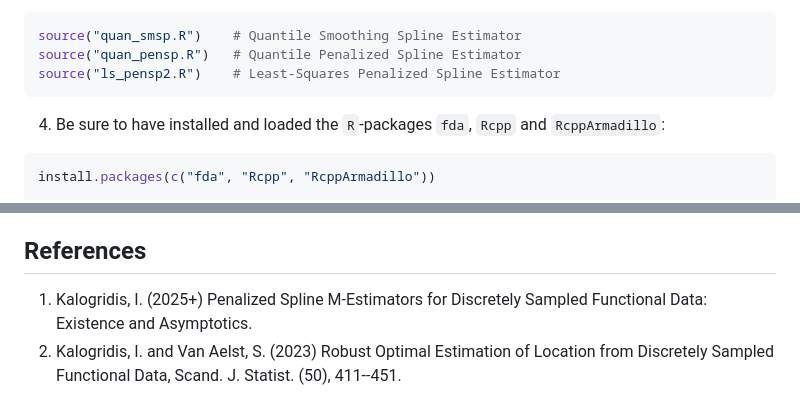
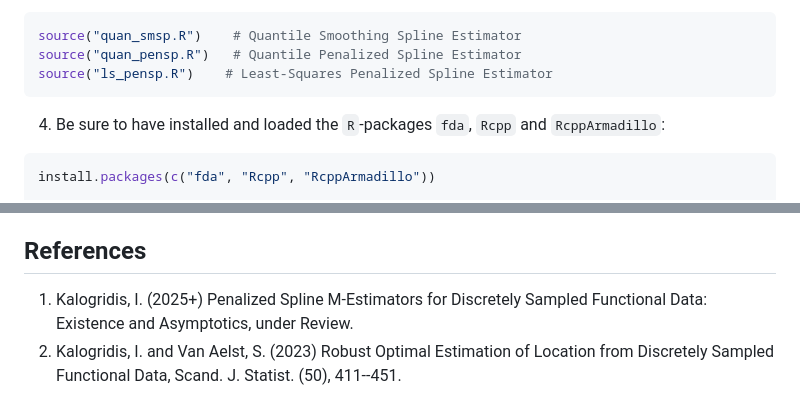
Before and after one commit to ioanniskalogridis/Robust-Functional-Location-Estimation, a Markdown page: README.md, 2 parts joined by grey strips. Rendered like a GitHub page.

````diff
--- a/README.md
+++ b/README.md
@@ -11,7 +11,7 @@ getwd()
 ```r
 source("quan_smsp.R")    # Quantile Smoothing Spline Estimator
 source("quan_pensp.R")   # Quantile Penalized Spline Estimator
-source("ls_pensp2.R")    # Least-Squares Penalized Spline Estimator
+source("ls_pensp.R")    # Least-Squares Penalized Spline Estimator
 ```
 
 4. Be sure to have installed and loaded the ```R```-packages ```fda```, ```Rcpp``` and ```RcppArmadillo```:
@@ -100,5 +100,5 @@
 Get in contact with me at ioannis.kalogridis@glasgow.ac.uk for any issues/questions or suggestions.
 
 ## References
-1. Kalogridis, I. (2025+) Penalized Spline M-Estimators for Discretely Sampled Functional Data: Existence and Asymptotics.
+1. Kalogridis, I. (2025+) Penalized Spline M-Estimators for Discretely Sampled Functional Data: Existence and Asymptotics, under Review.
 2. Kalogridis, I. and Van Aelst, S. (2023) Robust Optimal Estimation of Location from Discretely Sampled Functional Data, Scand. J. Statist. (50), 411--451.
````
